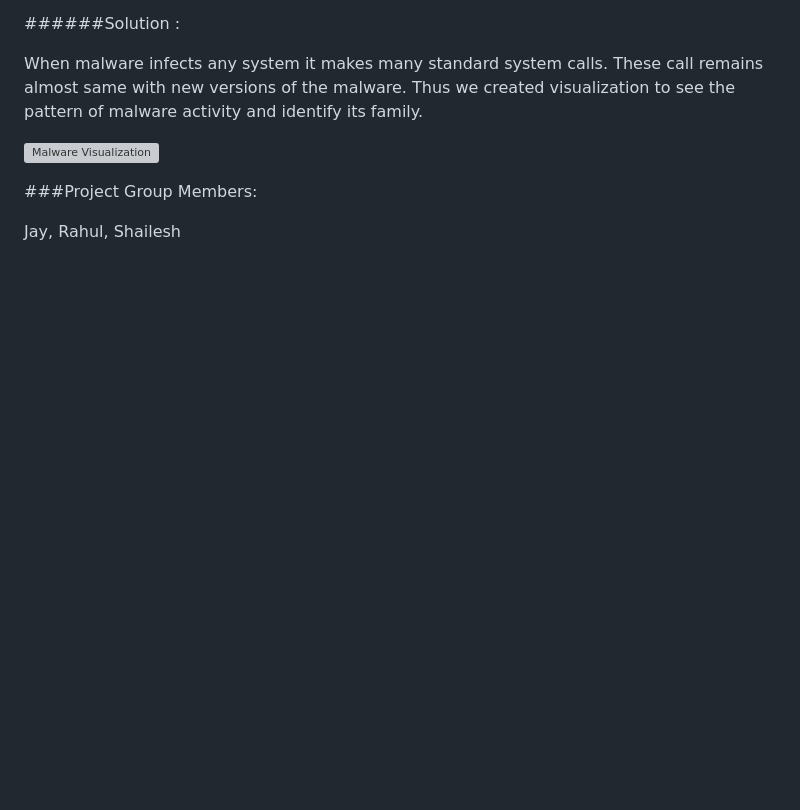
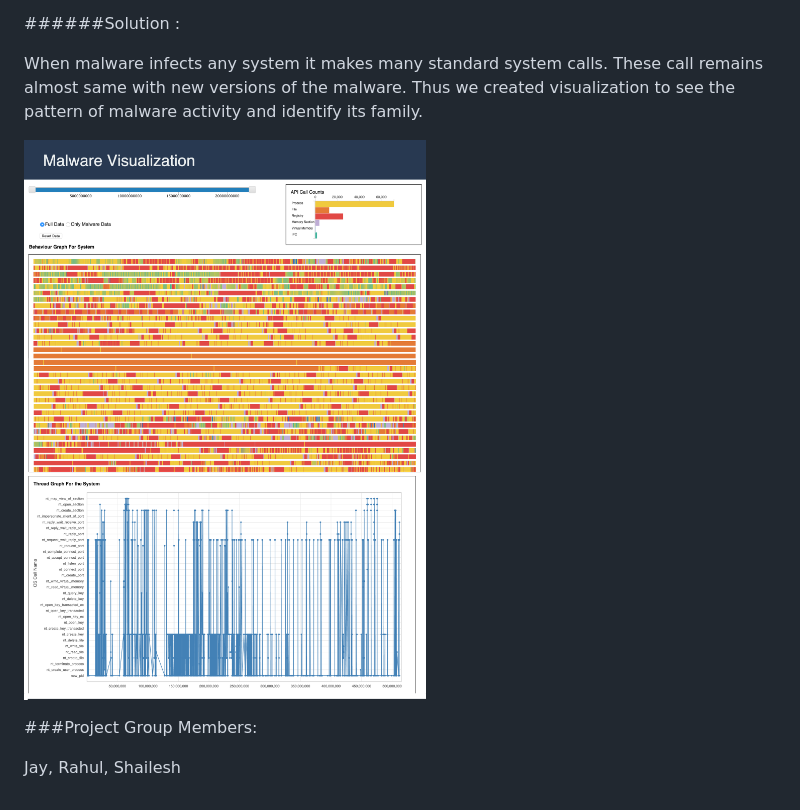
Before and after one commit to jaympatel/InfoVis-Project, a Markdown page: README.md, the part around the change. Drawn GitHub-style; pictures changed too: img/MalwareVis.png (added); blank space fills up the shorter version; grey boxes are pictures that could not be loaded.

```diff
--- a/README.md
+++ b/README.md
@@ -25,7 +25,7 @@ The reports generated during analysis of malware consist of large number of API
 When malware infects any system it makes many standard system calls. These call remains almost same with new versions of the malware. Thus we created visualization to see the pattern of malware activity and identify its family.
 
 
-![Malware Visualization]()
+![Malware Visualization](/img/MalwareVis.png)
 
 
 ###Project Group Members:
```
